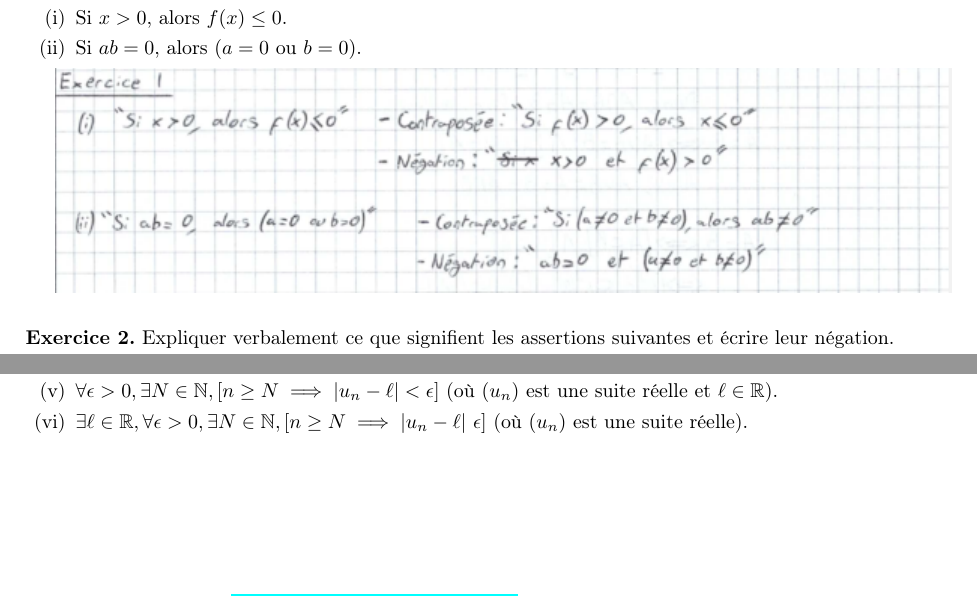
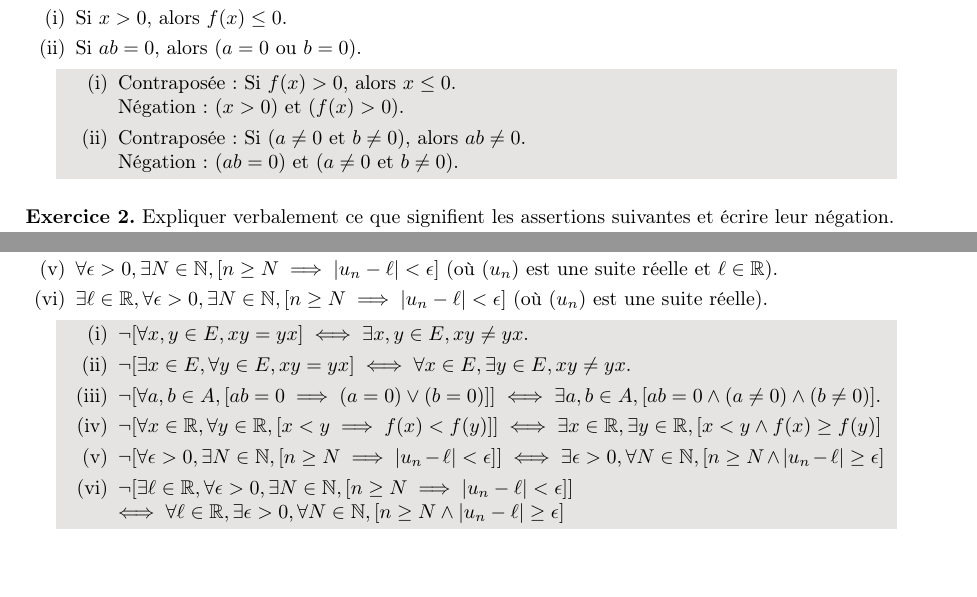
Before and after one commit to MathiasBuff/bsc-math, a LaTeX document (Analyse I/Série 01/Série 01 - Résolution-Clean.tex): two parts of page 1 of 4, joined at a grey line, cut so that both start at the same text. Compiled offline with pdfLaTeX.

Commit message:
replace ex1, 2, 3, 4 scans

```diff
--- a/Analyse I/Série 01/Série 01 - Résolution-Clean.tex
+++ b/Analyse I/Série 01/Série 01 - Résolution-Clean.tex
@@ -66,7 +66,17 @@
 		\item Si $ab = 0$, alors $(a = 0$ ou $b = 0)$.
 	\end{enumerate}
 
-	\includegraphics{ex01.png}
+	\colorbox{solution}
+	{
+		\begin{minipage}{0.9\textwidth}
+			\begin{enumerate}[label=(\roman*)]
+				\item Contraposée : Si $f(x) > 0$, alors $x \leq 0$.\\
+					Négation : $(x > 0)$ et $(f(x) >0)$.
+				\item Contraposée : Si $(a \neq 0$ et $b \neq 0)$, alors $ab \neq 0$.\\
+				Négation : $(ab = 0)$ et $(a \neq 0$ et $b \neq 0)$.
+			\end{enumerate}
+		\end{minipage}
+	}
 
 	\vspace{5mm}
 	\noindent
@@ -111,9 +146,77 @@
 		%
 		\item $\exists \ell \in \mathbb{R}, \forall \epsilon > 0,
 			\exists N \in \mathbb{N}, [n \geq N \implies
-			\abs{u_n - \ell} \ \epsilon]$
+			\abs{u_n - \ell} < \epsilon]$
 			(où $(u_n)$ est une suite réelle).
 		%
 	\end{enumerate}
 
-	\includegraphics{ex03.png}
+	\colorbox{solution}
+	{
+		\begin{minipage}{0.9\textwidth}
+			\begin{enumerate}[label=(\roman*)]
+				\item $\neg[
+				\forall x,y \in E,
+				xy = yx
+				]
+				\iff
+				\exists x,y \in E,
+				xy \neq yx$.
+				%
+				\item $\neg[
+				\exists x \in E,
+				\forall y \in E,
+				xy = yx
+				]
+				\iff
+				\forall x \in E,
+				\exists y \in E,
+				xy \neq yx
+				$.
+				%
+				\item $\neg[
+				\forall a,b \in A,
+				[ab = 0 \implies (a = 0) \lor (b = 0)]
+				]
+				\iff
+				\exists a,b \in A,
+				[ab = 0 \land (a \neq 0) \land (b \neq 0)]
+				$.
+				%
+				\item $\neg[
+				\forall x \in \mathbb{R},
+				\forall y \in \mathbb{R},
+				[x < y \implies f(x) < f(y)]
+				]
+				\iff
+				\exists x \in \mathbb{R},
+				\exists y \in \mathbb{R},
+				[x < y \land f(x) \geq f(y)]
+				$
+				%
+				\item $\neg[
+				\forall \epsilon > 0,
+				\exists N \in \mathbb{N},
+				[n \geq N \implies \abs{u_n - \ell} < \epsilon]
+				]
+				\iff
+				\exists \epsilon > 0,
+				\forall N \in \mathbb{N},
+				[n \geq N \land \abs{u_n - \ell} \geq \epsilon]
+				$
+				%
+				\item $\neg[
+				\exists \ell \in \mathbb{R},
+				\forall \epsilon > 0,
+				\exists N \in \mathbb{N},
+				[n \geq N \implies \abs{u_n - \ell} < \epsilon]
+				]\\
+				\iff
+				\forall \ell \in \mathbb{R},
+				\exists \epsilon > 0,
+				\forall N \in \mathbb{N},
+				[n \geq N \land \abs{u_n - \ell} \geq \epsilon]
+				$
+				%
+			\end{enumerate}
+		\end{minipage}
```
Also changed, not shown: Analyse I/Série 01/Série 01 - Résolution-Clean.pdf, Analyse I/Série 01/Série 01 - Résolution-Clean.tex (58 more changed lines).
